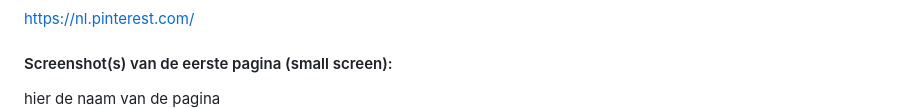
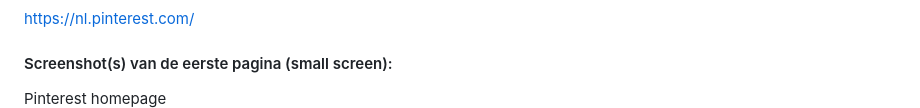
Before and after one commit to Kellyabra04/frontendcrumble, a Markdown page: README.md, the part around one of its changes. GitHub-like rendering.

```diff
--- a/README.md
+++ b/README.md
@@ -37,7 +37,7 @@ https://nl.pinterest.com/
 
 #### Screenshot(s) van de eerste pagina (small screen):
 
-hier de naam van de pagina
+Pinterest homepage
  <img src="readme-images/pinterestdesktophome.jpg" width="375px" alt="Pinterest homepage op desktop">
 <img src="readme-images/pinterestphonehome.jpeg" width="375px" alt="Pinterest homepage op telefoon">
 
```
Also changed, not shown: other parts of README.md (+2 -2 lines).
